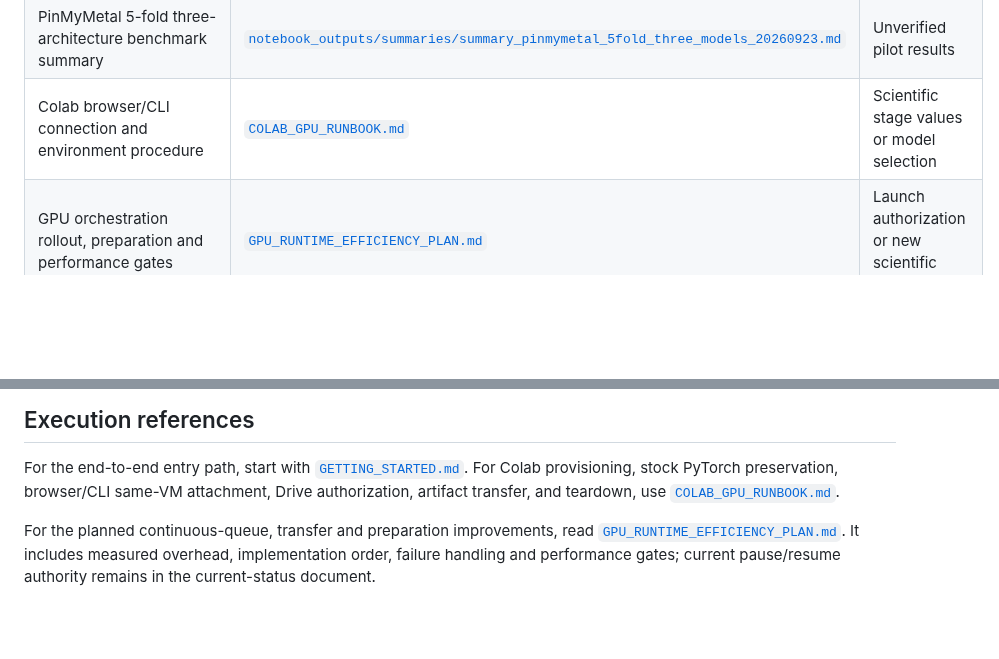
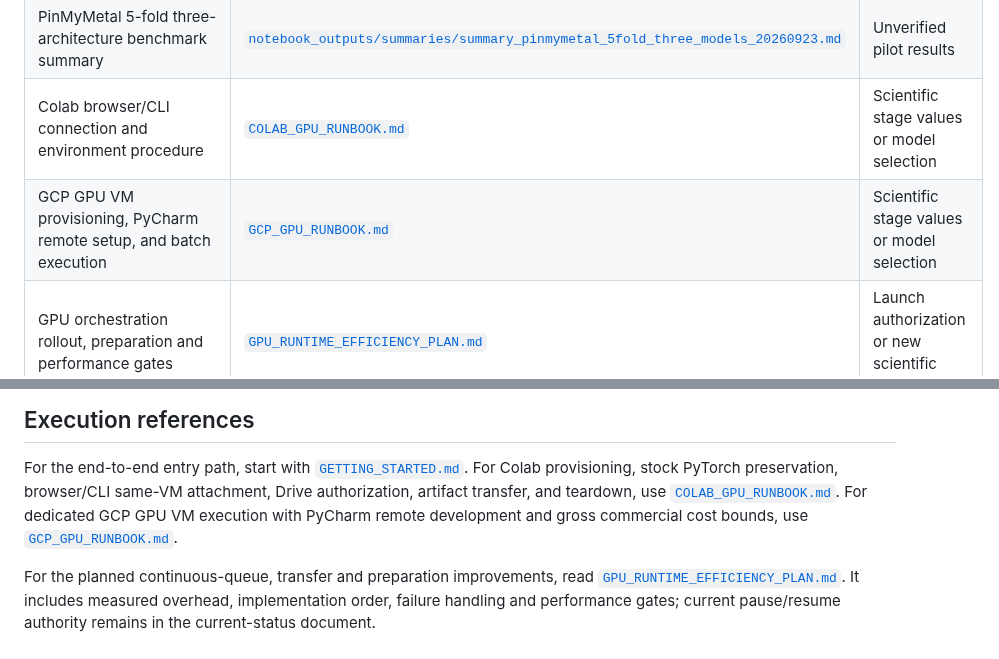
Before and after one commit to MECHTI1/DeepMzyme, a Markdown page: docs/README.md, 2 parts joined by grey strips. GitHub-like rendering; blank space fills up the shorter version.

Commit message:
Add GCP GPU VM Runbook and update documentation index

```diff
--- a/docs/README.md
+++ b/docs/README.md
@@ -34,6 +34,7 @@ Scientific policy is in [`Plan.md`](../Plan.md).
 | Generalized 5-fold CV runner guide (arbitrary splits, ion & pocket levels) | [`GENERALIZED_METAL_5FOLD_CV_GUIDE.md`](GENERALIZED_METAL_5FOLD_CV_GUIDE.md) | Single dataset-specific fixed scripts |
 | PinMyMetal 5-fold three-architecture benchmark summary | [`notebook_outputs/summaries/summary_pinmymetal_5fold_three_models_20260923.md`](notebook_outputs/summaries/summary_pinmymetal_5fold_three_models_20260923.md) | Unverified pilot results |
 | Colab browser/CLI connection and environment procedure | [`COLAB_GPU_RUNBOOK.md`](COLAB_GPU_RUNBOOK.md) | Scientific stage values or model selection |
+| GCP GPU VM provisioning, PyCharm remote setup, and batch execution | [`GCP_GPU_RUNBOOK.md`](GCP_GPU_RUNBOOK.md) | Scientific stage values or model selection |
 | GPU orchestration rollout, preparation and performance gates | [`GPU_RUNTIME_EFFICIENCY_PLAN.md`](GPU_RUNTIME_EFFICIENCY_PLAN.md) | Launch authorization or new scientific recipes |
 | Sequence-remoteness protocol, validation replay and support gates | [`REMOTE_HOMOLOGY_ADDENDUM.md`](REMOTE_HOMOLOGY_ADDENDUM.md) | Homology absence, new training authorization or model promotion |
 | Current status, implementation/evidence state, and next action | [`EXPERIMENT_STATUS.md`](../EXPERIMENT_STATUS.md) | Long chronological diary |
@@ -56,7 +57,9 @@ For the end-to-end entry path, start with
 [`GETTING_STARTED.md`](GETTING_STARTED.md). For Colab provisioning, stock
 PyTorch preservation, browser/CLI same-VM attachment, Drive authorization,
 artifact transfer, and teardown, use
-[`COLAB_GPU_RUNBOOK.md`](COLAB_GPU_RUNBOOK.md).
+[`COLAB_GPU_RUNBOOK.md`](COLAB_GPU_RUNBOOK.md). For dedicated GCP GPU VM
+execution with PyCharm remote development and gross commercial cost bounds, use
+[`GCP_GPU_RUNBOOK.md`](GCP_GPU_RUNBOOK.md).
 
 For the planned continuous-queue, transfer and preparation improvements, read
 [`GPU_RUNTIME_EFFICIENCY_PLAN.md`](GPU_RUNTIME_EFFICIENCY_PLAN.md). It includes
```
Also changed, not shown: docs/GCP_GPU_RUNBOOK.md (added, +168 -0 lines).
